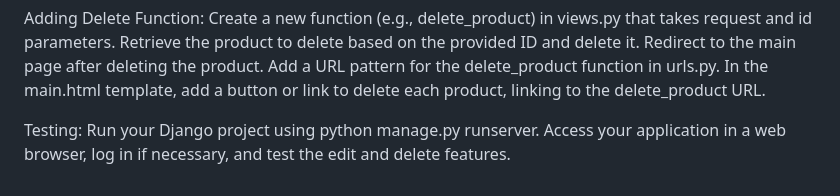
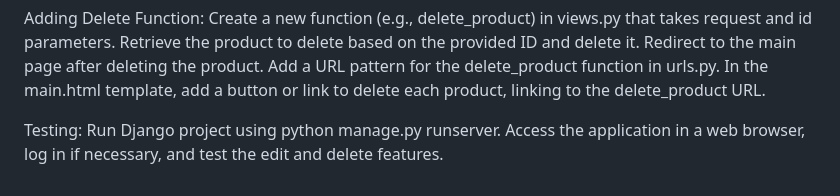
Before and after one commit to MariaHelgaGriz/Clothes_Collection, a Markdown page: README.md, the part around the change. Drawn GitHub-style.

```diff
--- a/README.md
+++ b/README.md
@@ -191,5 +191,5 @@ Add a URL pattern for the delete_product function in urls.py.
 In the main.html template, add a button or link to delete each product, linking to the delete_product URL.
 
 Testing:
-Run your Django project using python manage.py runserver.
-Access your application in a web browser, log in if necessary, and test the edit and delete features.
+Run Django project using python manage.py runserver.
+Access the application in a web browser, log in if necessary, and test the edit and delete features.
```
